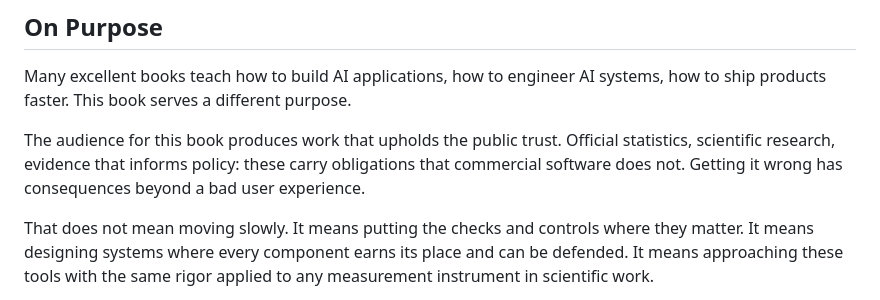
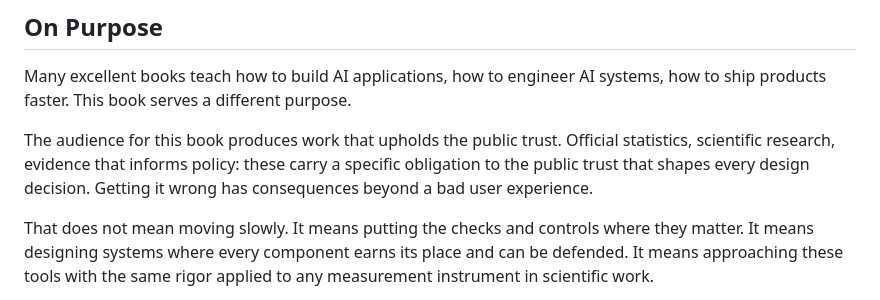
Before and after one commit to brockwebb/ai-workflow-design, a Markdown page: book/foreword.md, the part around the change. Rendered like a GitHub page.

```diff
--- a/book/foreword.md
+++ b/book/foreword.md
@@ -20,7 +20,7 @@ Read for the principles. Treat specific tools and examples as illustrations of t
 
 Many excellent books teach how to build AI applications, how to engineer AI systems, how to ship products faster. This book serves a different purpose.
 
-The audience for this book produces work that upholds the public trust. Official statistics, scientific research, evidence that informs policy: these carry obligations that commercial software does not. Getting it wrong has consequences beyond a bad user experience.
+The audience for this book produces work that upholds the public trust. Official statistics, scientific research, evidence that informs policy: these carry a specific obligation to the public trust that shapes every design decision. Getting it wrong has consequences beyond a bad user experience.
 
 That does not mean moving slowly. It means putting the checks and controls where they matter. It means designing systems where every component earns its place and can be defended. It means approaching these tools with the same rigor applied to any measurement instrument in scientific work.
 
```
Also changed, not shown: book/intro.md (+3 -7 lines).
